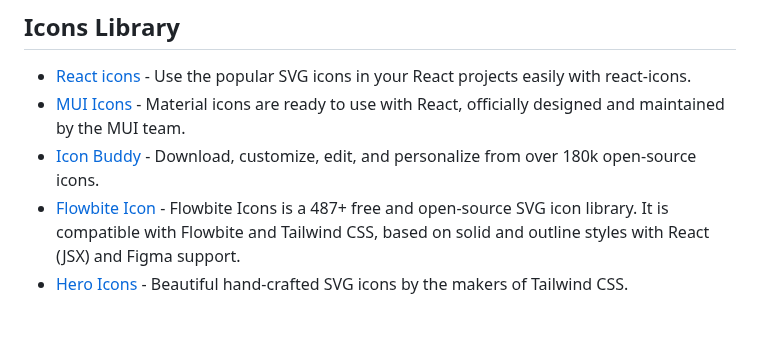
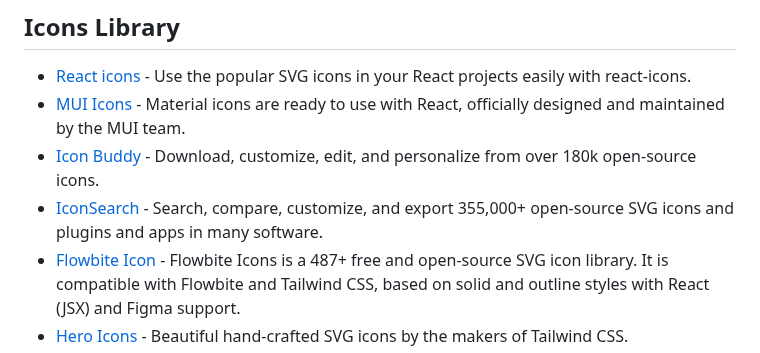
Before and after one commit to officialrajdeepsingh/awesome-nextjs, a Markdown page: README.md, the part around the change. GitHub-like rendering; blank space fills up the shorter version.

Commit message:
Add IconSearch to Icons Library
Adds IconSearch to the Icons Library section.

IconSearch helps Next.js developers search, compare, customize, and export open-source SVG icons with copy-ready JSX.

Disclosure: I maintain IconSearch.

Signed-off-by: vhhvffgv176-hash <vhhvffgv176@gmail.com>

```diff
--- a/README.md
+++ b/README.md
@@ -300,6 +300,7 @@
 - [React icons](https://react-icons.github.io/react-icons/) - Use the popular SVG icons in your React projects easily with react-icons.
 - [MUI Icons](https://mui.com/material-ui/material-icons/) - Material icons are ready to use with React, officially designed and maintained by the MUI team.
 - [Icon Buddy](https://iconbuddy.app/) - Download, customize, edit, and personalize from over 180k open-source icons.
+- [IconSearch](https://iconsearch.info/) - Search, compare, customize, and export 355,000+ open-source SVG icons and plugins and apps in many software.
 - [Flowbite Icon](https://flowbite.com/icons/) - Flowbite Icons is a 487+ free and open-source SVG icon library. It is compatible with Flowbite and Tailwind CSS, based on solid and outline styles with React (JSX) and Figma support.
 - [Hero Icons](https://heroicons.com/) - Beautiful hand-crafted SVG icons by the makers of Tailwind CSS.
 - [Lucide](https://lucide.dev/) - Beautiful & consistent icons Made by the community.
```
